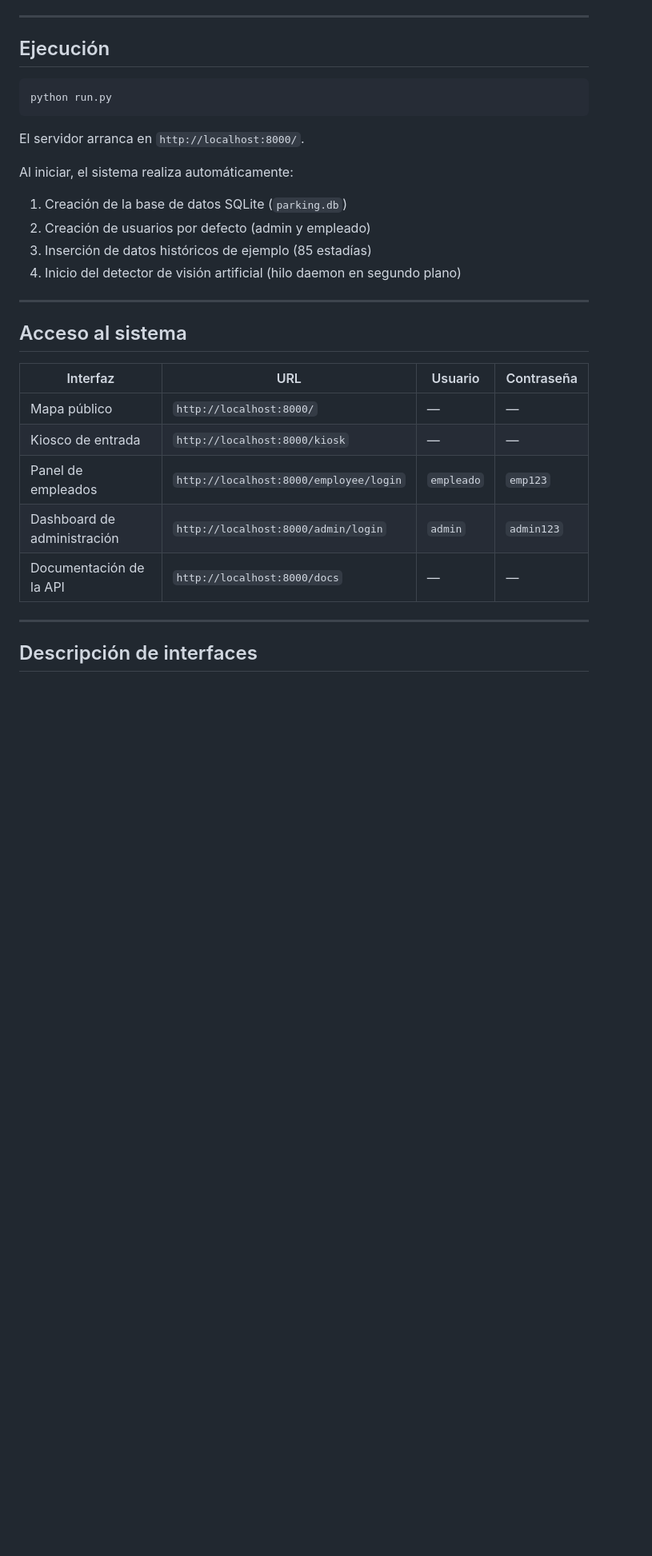
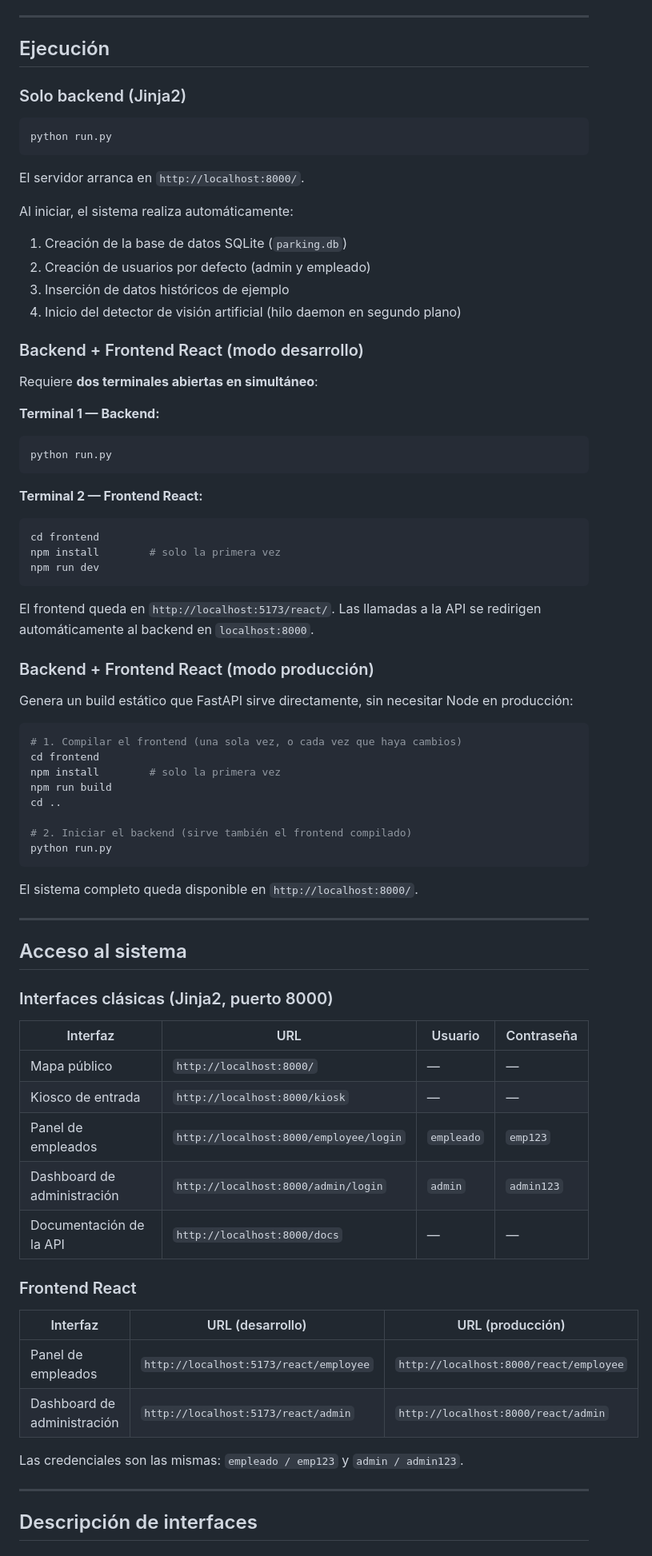
Before and after one commit to SantiagoBotali/EI-Estacionamiento, a Markdown page: README.md, the part around one of its changes. Shown at 80% size. Rendered like a GitHub page; blank space fills up the shorter version.

Commit message:
Cambios en el readme para ejecutar la reactbranch

````diff
--- a/README.md
+++ b/README.md
@@ -60,6 +60,8 @@ pip install -r requirements.txt
 
 ## Ejecución
 
+### Solo backend (Jinja2)
+
 ```bash
 python run.py
 ```
@@ -69,12 +71,49 @@ El servidor arranca en `http://localhost:8000/`.
 Al iniciar, el sistema realiza automáticamente:
 1. Creación de la base de datos SQLite (`parking.db`)
 2. Creación de usuarios por defecto (admin y empleado)
-3. Inserción de datos históricos de ejemplo (85 estadías)
+3. Inserción de datos históricos de ejemplo
 4. Inicio del detector de visión artificial (hilo daemon en segundo plano)
+
+### Backend + Frontend React (modo desarrollo)
+
+Requiere **dos terminales abiertas en simultáneo**:
+
+**Terminal 1 — Backend:**
+```bash
+python run.py
+```
+
+**Terminal 2 — Frontend React:**
+```bash
+cd frontend
+npm install        # solo la primera vez
+npm run dev
+```
+
+El frontend queda en `http://localhost:5173/react/`. Las llamadas a la API se redirigen automáticamente al backend en `localhost:8000`.
+
+### Backend + Frontend React (modo producción)
+
+Genera un build estático que FastAPI sirve directamente, sin necesitar Node en producción:
+
+```bash
+# 1. Compilar el frontend (una sola vez, o cada vez que haya cambios)
+cd frontend
+npm install        # solo la primera vez
+npm run build
+cd ..
+
+# 2. Iniciar el backend (sirve también el frontend compilado)
+python run.py
+```
+
+El sistema completo queda disponible en `http://localhost:8000/`.
 
 ---
 
 ## Acceso al sistema
+
+### Interfaces clásicas (Jinja2, puerto 8000)
 
 | Interfaz | URL | Usuario | Contraseña |
 |----------|-----|---------|------------|
@@ -83,6 +122,15 @@ Al iniciar, el sistema realiza automáticamente:
 | Panel de empleados | `http://localhost:8000/employee/login` | `empleado` | `emp123` |
 | Dashboard de administración | `http://localhost:8000/admin/login` | `admin` | `admin123` |
 | Documentación de la API | `http://localhost:8000/docs` | — | — |
+
+### Frontend React
+
+| Interfaz | URL (desarrollo) | URL (producción) |
+|----------|-----------------|-----------------|
+| Panel de empleados | `http://localhost:5173/react/employee` | `http://localhost:8000/react/employee` |
+| Dashboard de administración | `http://localhost:5173/react/admin` | `http://localhost:8000/react/admin` |
+
+Las credenciales son las mismas: `empleado / emp123` y `admin / admin123`.
 
 ---
 
````
Also changed, not shown: other parts of README.md (+1 -42 lines).
